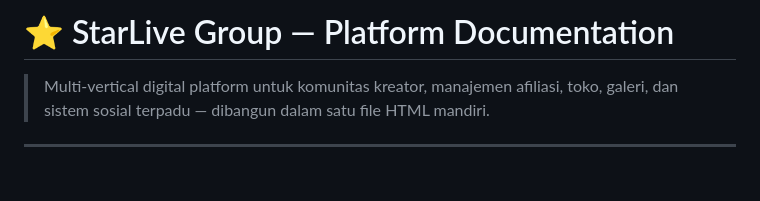
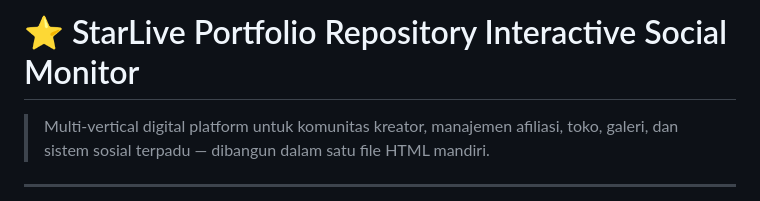
Before and after one commit to saintdannyaulia/SPRISM, a Markdown page: README.md, the part around the change. Drawn GitHub-style; blank space fills up the shorter version.

```diff
--- a/README.md
+++ b/README.md
@@ -1,4 +1,4 @@
-# ⭐ StarLive Group — Platform Documentation
+# ⭐ StarLive Portfolio Repository Interactive Social Monitor
 
 > Multi-vertical digital platform untuk komunitas kreator, manajemen afiliasi, toko, galeri, dan sistem sosial terpadu — dibangun dalam satu file HTML mandiri.
 
```
